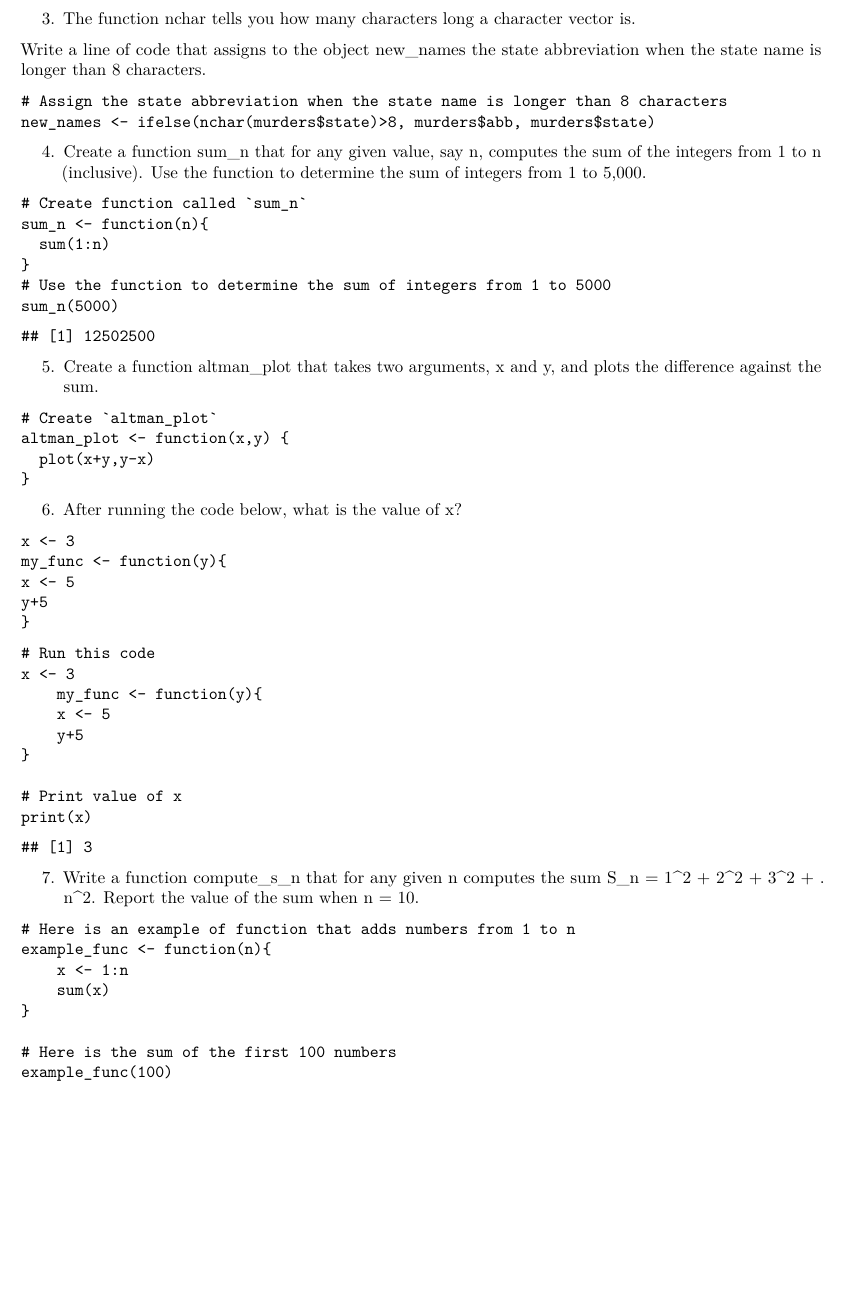
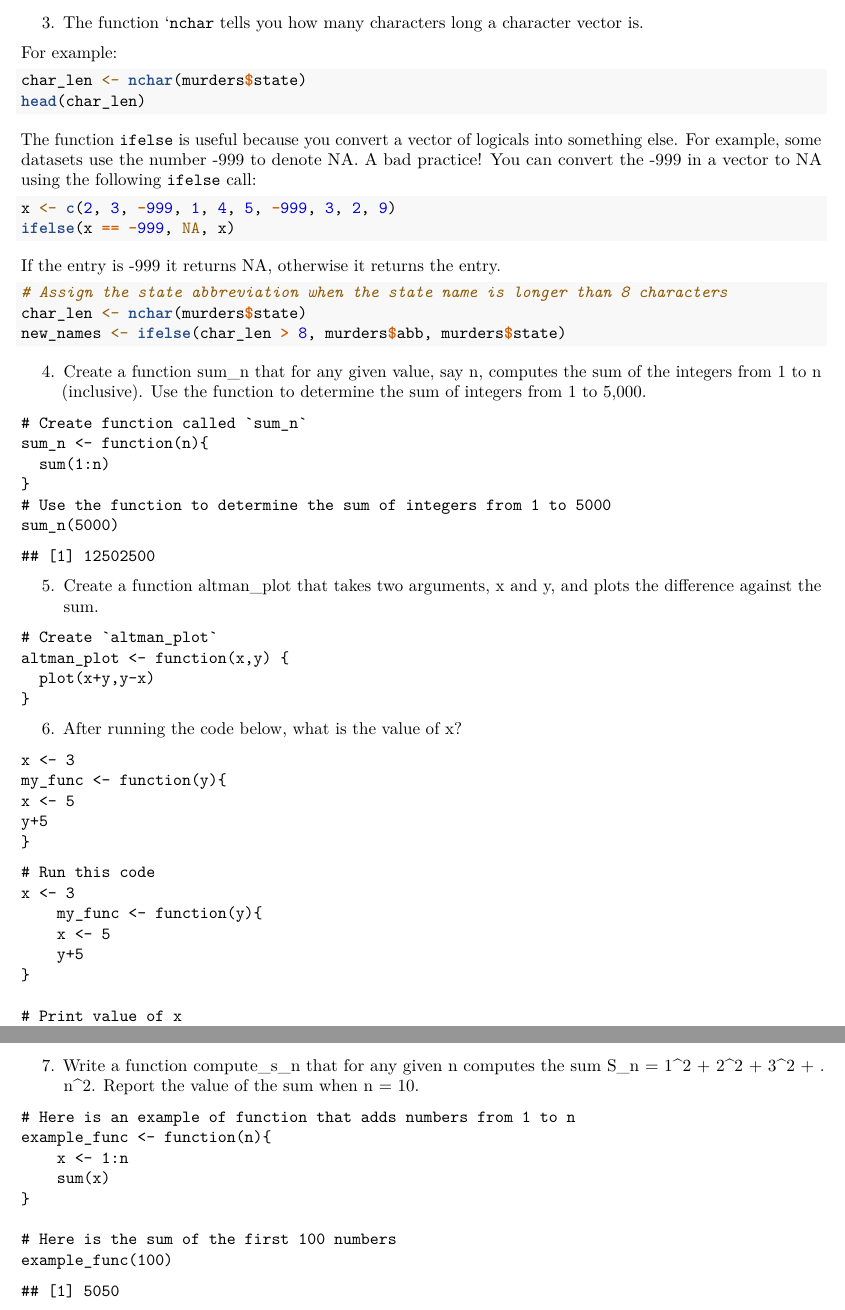
Before and after one commit to 1965Eric/HarvardX-PH125.1x-Data-Science-R-Basics, an R Markdown document (Data_Science_R_Basics.Rmd): part of page 47 of 49 before the commit and two parts of pages 47 and 48 of 49 after it, the two joined at a grey line, cut so that both start at the same text, the shorter picture padded with empty space. Rendered offline with R 4.5, knitr and Pandoc, then LaTeX, with nearby package versions.

Commit message:
Update Data_Science_R_Basics.Rmd

````diff
--- a/Data_Science_R_Basics.Rmd
+++ b/Data_Science_R_Basics.Rmd
@@ -1859,13 +1859,30 @@ print("Not all positives")
 - [ ] C. any(!x)
 - [X] D. all(!x)
 
-3. The function nchar tells you how many characters long a character vector is.
-
-Write a line of code that assigns to the object new_names the state abbreviation when the state name is longer than 8 characters.
-```
+3. The function ```nchar`` tells you how many characters long a character vector is.
+
+For example:
+
+```{r, eval=FALSE, echo=TRUE}
+char_len <- nchar(murders$state)
+head(char_len)
+```
+
+The function ```ifelse``` is useful because you convert a vector of logicals into something else. For example, some datasets use the number -999 to denote NA. A bad practice! You can convert the -999 in a vector to NA using the following ```ifelse``` call:
+
+```{r, eval=FALSE, echo=TRUE}
+x <- c(2, 3, -999, 1, 4, 5, -999, 3, 2, 9)
+ifelse(x == -999, NA, x)
+```
+
+If the entry is -999 it returns NA, otherwise it returns the entry.
+
+```{r}
 # Assign the state abbreviation when the state name is longer than 8 characters
-new_names <- ifelse(nchar(murders$state)>8, murders$abb, murders$state)
-```
+char_len <- nchar(murders$state)
+new_names <- ifelse(char_len > 8, murders$abb, murders$state)
+```
+
 4. Create a function sum_n that for any given value, say n, computes the sum of the integers from 1 to n (inclusive). Use the function to determine the sum of integers from 1 to 5,000.
 ```
 # Create function called `sum_n`
````
Also changed, not shown: Data_Science_R_Basics.Rmd (2 more changed lines).
